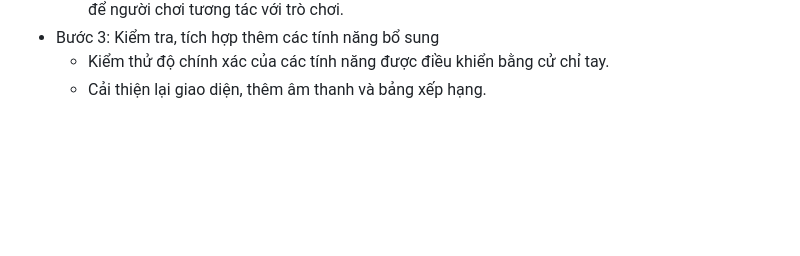
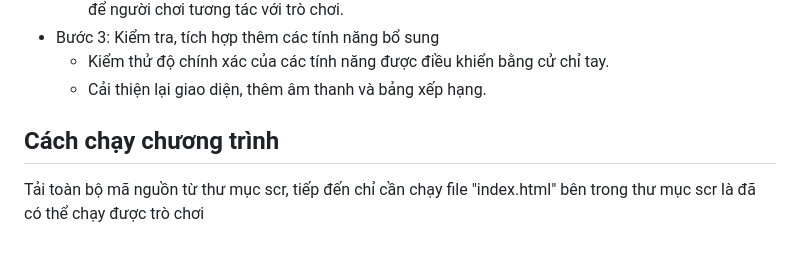
Before and after one commit to phuochiep131/csn-da22tta-NguyenPhuocHiep-GameLine, a Markdown page: README.md, the part around the change. Rendered like a GitHub page; blank space fills up the shorter version.

```diff
--- a/README.md
+++ b/README.md
@@ -25,3 +25,6 @@ Game Lines là một trò chơi giải trí cổ điển, đây là một trò c
 - Bước 3: Kiểm tra, tích hợp thêm các tính năng bổ sung
 	- Kiểm thử độ chính xác của các tính năng được điều khiển bằng cử chỉ tay.
 	- Cải thiện lại giao diện, thêm âm thanh và bảng xếp hạng.
+
+## Cách chạy chương trình
+Tải toàn bộ mã nguồn từ thư mục scr, tiếp đến chỉ cần chạy file "index.html" bên trong thư mục scr là đã có thể chạy được trò chơi
```
